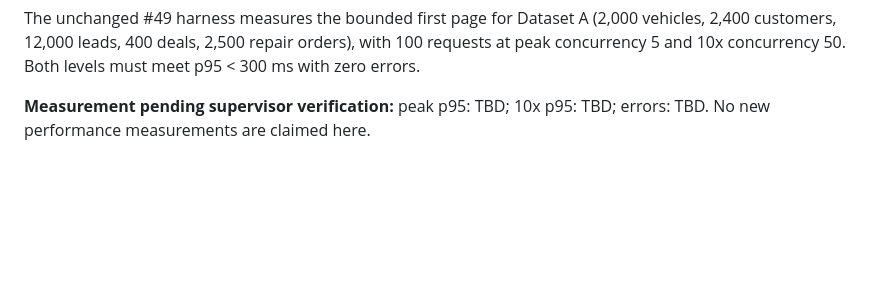
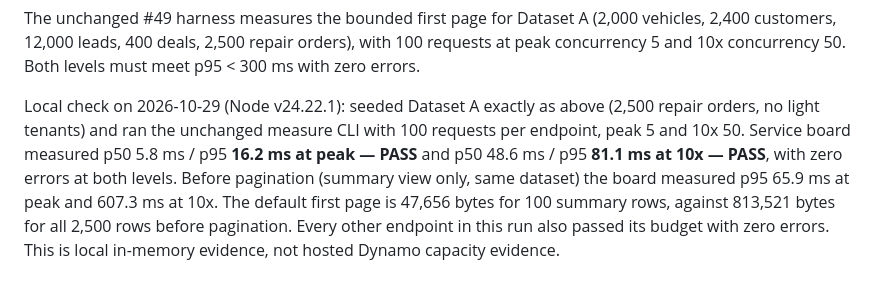
Before and after one commit to tomesposito/freedms, a Markdown page: docs/scale-test.md, the part around the change. Rendered like a GitHub page; blank space fills up the shorter version.

Commit message:
Record #63 board pagination measurement and refresh service board screenshot

```diff
--- a/docs/scale-test.md
+++ b/docs/scale-test.md
@@ -668,5 +668,14 @@ The unchanged #49 harness measures the bounded first page for Dataset A
 with 100 requests at peak concurrency 5 and 10x concurrency 50. Both levels
 must meet p95 < 300 ms with zero errors.
 
-**Measurement pending supervisor verification:** peak p95: TBD; 10x p95: TBD;
-errors: TBD. No new performance measurements are claimed here.
+Local check on 2026-10-29 (Node v24.22.1): seeded Dataset A exactly as
+above (2,500 repair orders, no light tenants) and ran the unchanged measure
+CLI with 100 requests per endpoint, peak 5 and 10x 50. Service board
+measured p50 5.8 ms / p95 **16.2 ms at peak — PASS** and p50 48.6 ms /
+p95 **81.1 ms at 10x — PASS**, with zero errors at both levels. Before
+pagination (summary view only, same dataset) the board measured p95
+65.9 ms at peak and 607.3 ms at 10x. The default first page is 47,656
+bytes for 100 summary rows, against 813,521 bytes for all 2,500 rows
+before pagination. Every other endpoint in this run also passed its
+budget with zero errors. This is local in-memory evidence, not hosted
+Dynamo capacity evidence.
```
Also changed, not shown: README.md (+2 -1 lines), docs/screenshots/service-board.png.
